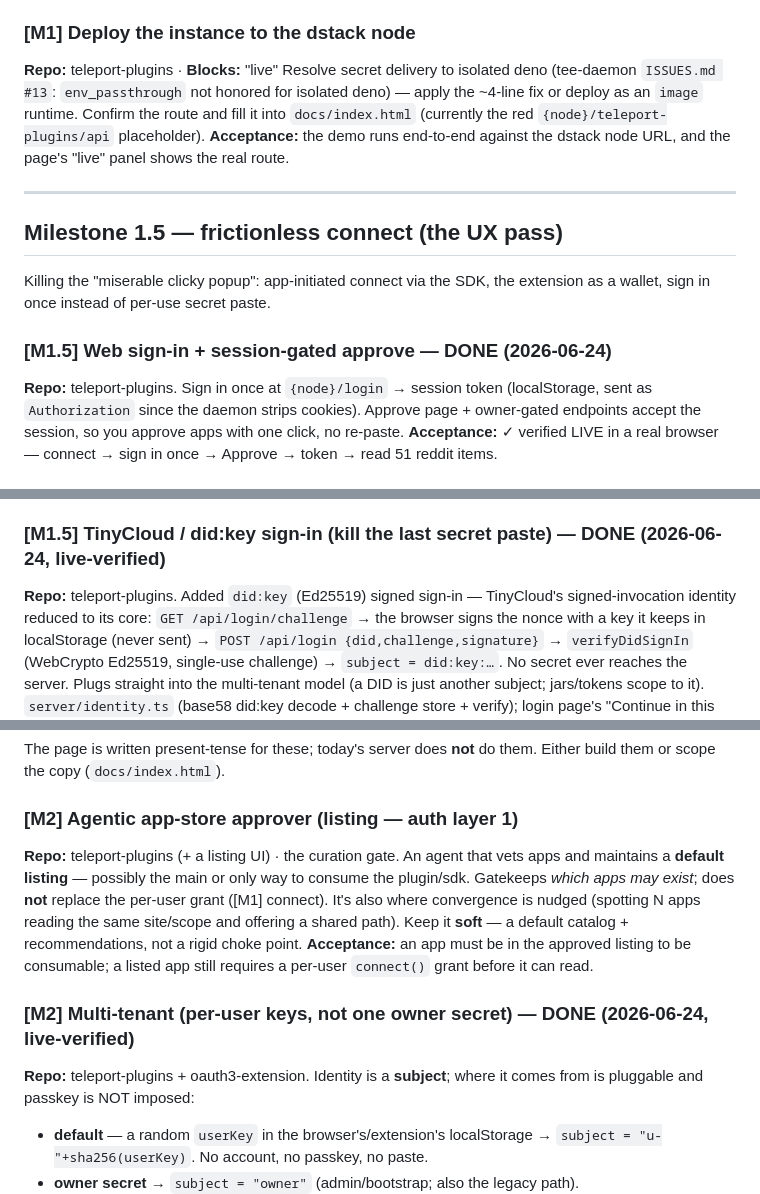
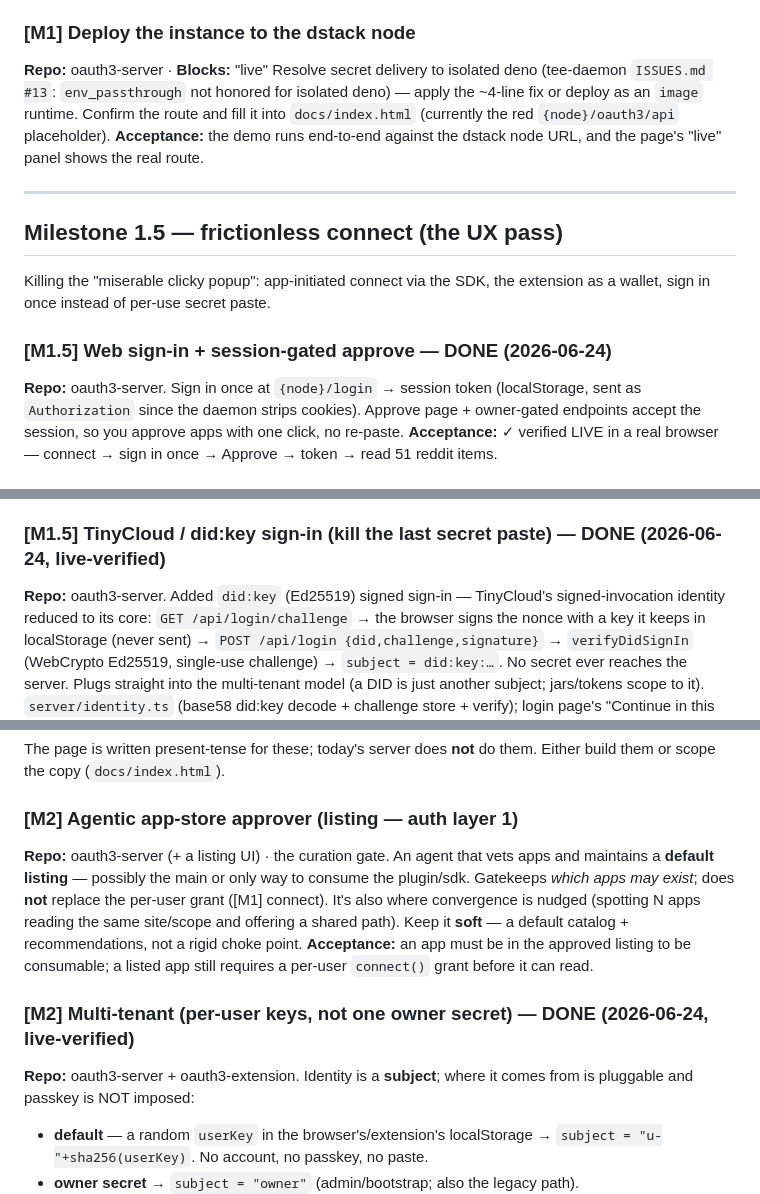
Before and after one commit to teleport-computer/oauth3-server, a Markdown page: ROADMAP.md, 3 parts joined by grey strips. GitHub-like rendering.

```diff
--- a/ROADMAP.md
+++ b/ROADMAP.md
@@ -127,11 +127,11 @@ upload. `oauth3-sdk/examples/otter-list.ts` is the reference shape.
 from the instance — and still publishes transcripts to TinyCloud.
 
 ### [M1] Deploy the instance to the dstack node
-**Repo:** teleport-plugins · **Blocks:** "live"
+**Repo:** oauth3-server · **Blocks:** "live"
 Resolve secret delivery to isolated deno (tee-daemon `ISSUES.md #13`:
 `env_passthrough` not honored for isolated deno) — apply the ~4-line fix or deploy
 as an `image` runtime. Confirm the route and fill it into `docs/index.html`
-(currently the red `{node}/teleport-plugins/api` placeholder).
+(currently the red `{node}/oauth3/api` placeholder).
 **Acceptance:** the demo runs end-to-end against the dstack node URL, and the page's
 "live" panel shows the real route.
 
@@ -143,7 +143,7 @@ Killing the "miserable clicky popup": app-initiated connect via the SDK, the ext
 as a wallet, sign in once instead of per-use secret paste.
 
 ### [M1.5] Web sign-in + session-gated approve — DONE (2026-06-24)
-**Repo:** teleport-plugins. Sign in once at `{node}/login` → session token (localStorage,
+**Repo:** oauth3-server. Sign in once at `{node}/login` → session token (localStorage,
 sent as `Authorization` since the daemon strips cookies). Approve page + owner-gated
 endpoints accept the session, so you approve apps with one click, no re-paste.
 **Acceptance:** ✓ verified LIVE in a real browser — connect → sign in once → Approve → token → read 51 reddit items.
@@ -161,7 +161,7 @@ app calls `oauth3.connect()`, one Connect click, wallet copies the jar to the TE
 a token and reads 51 real Reddit items (`tok-reddit-1cbcc6c259e6…`). Cookies shredded after.
 
 ### [M1.5] TinyCloud / did:key sign-in (kill the last secret paste) — DONE (2026-06-24, live-verified)
-**Repo:** teleport-plugins. Added `did:key` (Ed25519) signed sign-in — TinyCloud's
+**Repo:** oauth3-server. Added `did:key` (Ed25519) signed sign-in — TinyCloud's
 signed-invocation identity reduced to its core: `GET /api/login/challenge` → the browser
 signs the nonce with a key it keeps in localStorage (never sent) → `POST /api/login
 {did,challenge,signature}` → `verifyDidSignIn` (WebCrypto Ed25519, single-use challenge) →
@@ -184,7 +184,7 @@ The page is written present-tense for these; today's server does **not** do them
 Either build them or scope the copy (`docs/index.html`).
 
 ### [M2] Agentic app-store approver (listing — auth layer 1)
-**Repo:** teleport-plugins (+ a listing UI) · the curation gate.
+**Repo:** oauth3-server (+ a listing UI) · the curation gate.
 An agent that vets apps and maintains a **default listing** — possibly the main or
 only way to consume the plugin/sdk. Gatekeeps *which apps may exist*; does **not**
 replace the per-user grant ([M1] connect). It's also where convergence is nudged
@@ -194,7 +194,7 @@ replace the per-user grant ([M1] connect). It's also where convergence is nudged
 app still requires a per-user `connect()` grant before it can read.
 
 ### [M2] Multi-tenant (per-user keys, not one owner secret) — DONE (2026-06-24, live-verified)
-**Repo:** teleport-plugins + oauth3-extension.
+**Repo:** oauth3-server + oauth3-extension.
 Identity is a **subject**; where it comes from is pluggable and passkey is NOT imposed:
 - **default** — a random `userKey` in the browser's/extension's localStorage →
   `subject = "u-"+sha256(userKey)`. No account, no passkey, no paste.
```
Also changed, not shown: other parts of ROADMAP.md (+9 -9 lines), README.md (+1 -1 lines).
